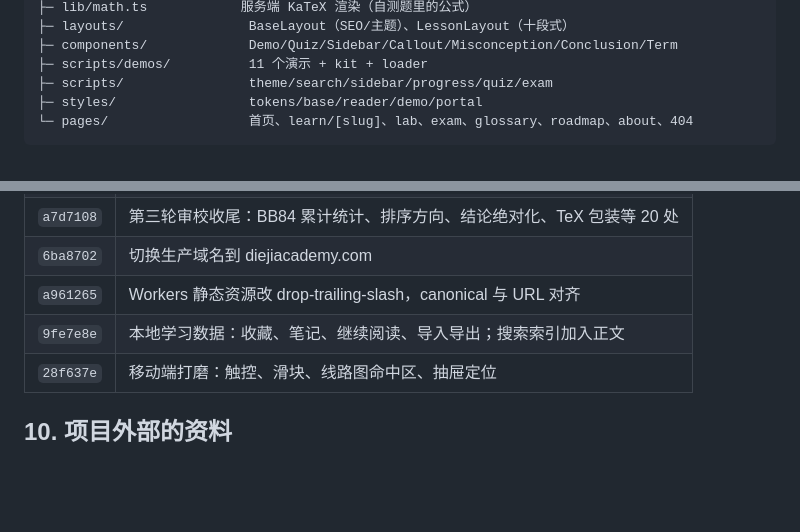
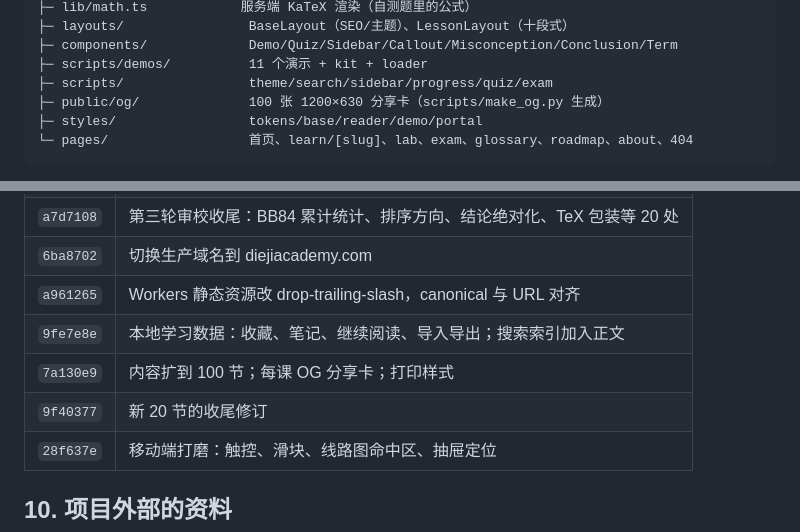
Before and after one commit to zheng-e1/superposition-academy, a Markdown page: docs/DEVLOG.md, 2 parts joined by grey strips. Rendered like a GitHub page; blank space fills up the shorter version.

Commit message:
Docs: 100 lessons, share cards, print

````diff
--- a/docs/DEVLOG.md
+++ b/docs/DEVLOG.md
@@ -62,6 +62,7 @@ src/
 ├─ components/             Demo/Quiz/Sidebar/Callout/Misconception/Conclusion/Term
 ├─ scripts/demos/          11 个演示 + kit + loader
 ├─ scripts/                theme/search/sidebar/progress/quiz/exam
+├─ public/og/              100 张 1200×630 分享卡（scripts/make_og.py 生成）
 ├─ styles/                 tokens/base/reader/demo/portal
 └─ pages/                  首页、learn/[slug]、lab、exam、glossary、roadmap、about、404
 ```
@@ -141,6 +142,8 @@ git push             # 触发 Cloudflare 自动构建
 | `6ba8702` | 切换生产域名到 diejiacademy.com |
 | `a961265` | Workers 静态资源改 drop-trailing-slash，canonical 与 URL 对齐 |
 | `9fe7e8e` | 本地学习数据：收藏、笔记、继续阅读、导入导出；搜索索引加入正文 |
+| `7a130e9` | 内容扩到 100 节；每课 OG 分享卡；打印样式 |
+| `9f40377` | 新 20 节的收尾修订 |
 | `28f637e` | 移动端打磨：触控、滑块、线路图命中区、抽屉定位 |
 
 ## 10. 项目外部的资料
````
Also changed, not shown: README.md (+1 -0 lines).
